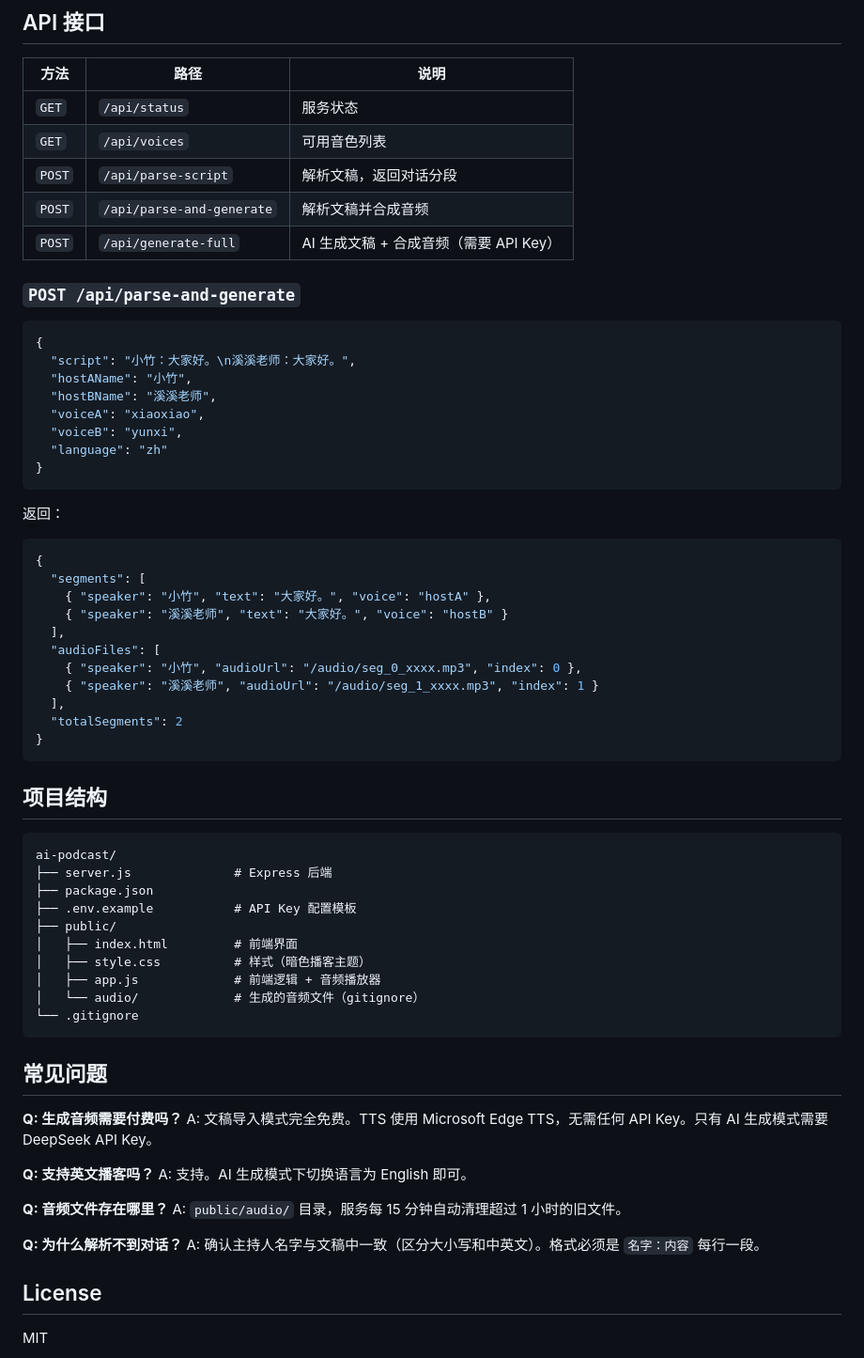
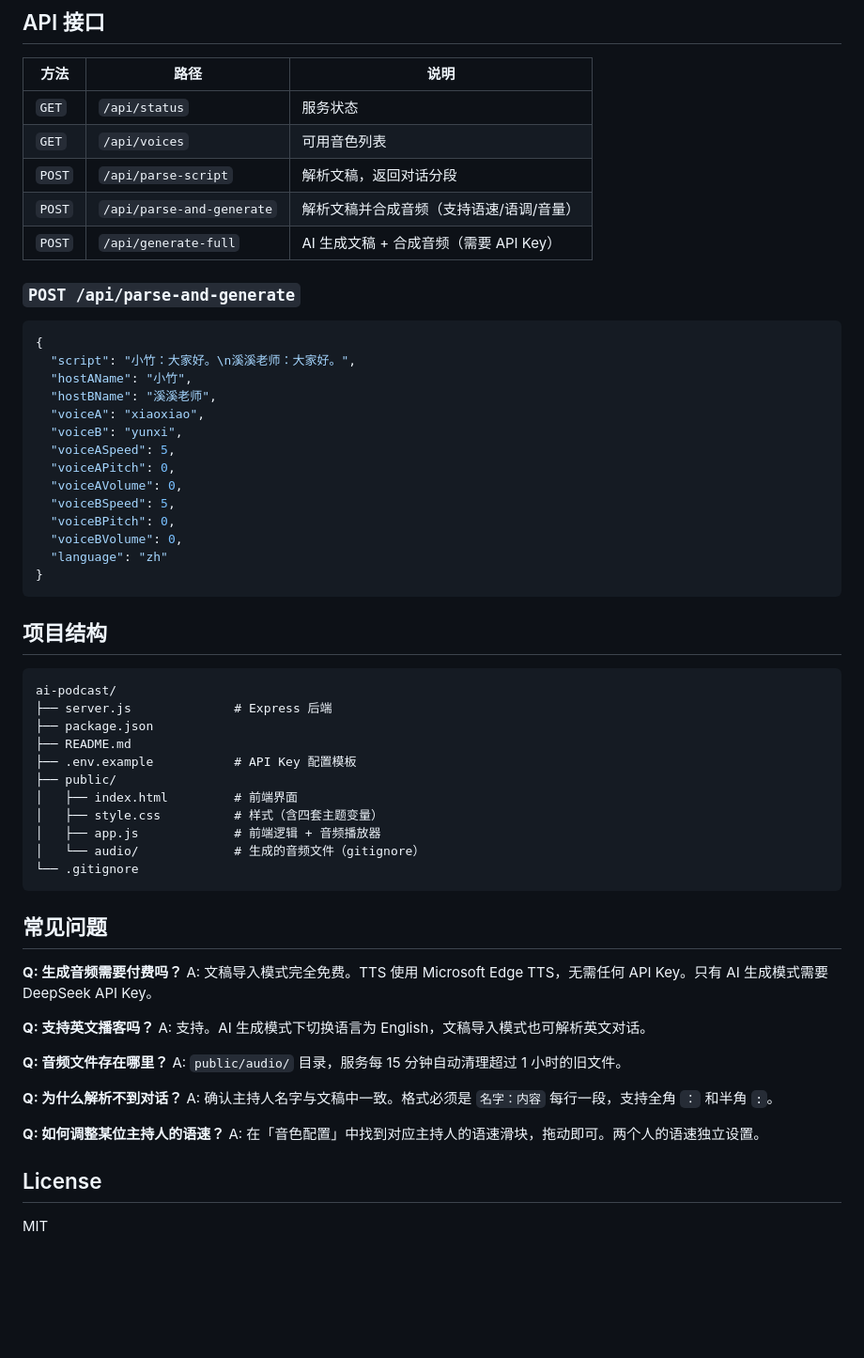
Before and after one commit to Simon404Error/ai-podcast, a Markdown page: README.md, the part around one of its changes. Shown at 94% size. Drawn GitHub-style; blank space fills up the shorter version.

````diff
--- a/README.md
+++ b/README.md
@@ -108,7 +116,7 @@ node server.js
 | `GET` | `/api/status` | 服务状态 |
 | `GET` | `/api/voices` | 可用音色列表 |
 | `POST` | `/api/parse-script` | 解析文稿，返回对话分段 |
-| `POST` | `/api/parse-and-generate` | 解析文稿并合成音频 |
+| `POST` | `/api/parse-and-generate` | 解析文稿并合成音频（支持语速/语调/音量） |
 | `POST` | `/api/generate-full` | AI 生成文稿 + 合成音频（需要 API Key） |
 
 ### `POST /api/parse-and-generate`
@@ -120,23 +128,13 @@ node server.js
   "hostBName": "溪溪老师",
   "voiceA": "xiaoxiao",
   "voiceB": "yunxi",
+  "voiceASpeed": 5,
+  "voiceAPitch": 0,
+  "voiceAVolume": 0,
+  "voiceBSpeed": 5,
+  "voiceBPitch": 0,
+  "voiceBVolume": 0,
   "language": "zh"
-}
-```
-
-返回：
-
-```json
-{
-  "segments": [
-    { "speaker": "小竹", "text": "大家好。", "voice": "hostA" },
-    { "speaker": "溪溪老师", "text": "大家好。", "voice": "hostB" }
-  ],
-  "audioFiles": [
-    { "speaker": "小竹", "audioUrl": "/audio/seg_0_xxxx.mp3", "index": 0 },
-    { "speaker": "溪溪老师", "audioUrl": "/audio/seg_1_xxxx.mp3", "index": 1 }
-  ],
-  "totalSegments": 2
 }
 ```
 
@@ -146,10 +144,11 @@ node server.js
 ai-podcast/
 ├── server.js              # Express 后端
 ├── package.json
+├── README.md
 ├── .env.example           # API Key 配置模板
 ├── public/
 │   ├── index.html         # 前端界面
-│   ├── style.css          # 样式（暗色播客主题）
+│   ├── style.css          # 样式（含四套主题变量）
 │   ├── app.js             # 前端逻辑 + 音频播放器
 │   └── audio/             # 生成的音频文件（gitignore）
 └── .gitignore
@@ -161,13 +160,16 @@ ai-podcast/
 A: 文稿导入模式完全免费。TTS 使用 Microsoft Edge TTS，无需任何 API Key。只有 AI 生成模式需要 DeepSeek API Key。
 
 **Q: 支持英文播客吗？**
-A: 支持。AI 生成模式下切换语言为 English 即可。
+A: 支持。AI 生成模式下切换语言为 English，文稿导入模式也可解析英文对话。
 
 **Q: 音频文件存在哪里？**
 A: `public/audio/` 目录，服务每 15 分钟自动清理超过 1 小时的旧文件。
 
 **Q: 为什么解析不到对话？**
-A: 确认主持人名字与文稿中一致（区分大小写和中英文）。格式必须是 `名字：内容` 每行一段。
+A: 确认主持人名字与文稿中一致。格式必须是 `名字：内容` 每行一段，支持全角 `：` 和半角 `:`。
+
+**Q: 如何调整某位主持人的语速？**
+A: 在「音色配置」中找到对应主持人的语速滑块，拖动即可。两个人的语速独立设置。
 
 ## License
 
````
Also changed, not shown: other parts of README.md (+28 -20 lines).
